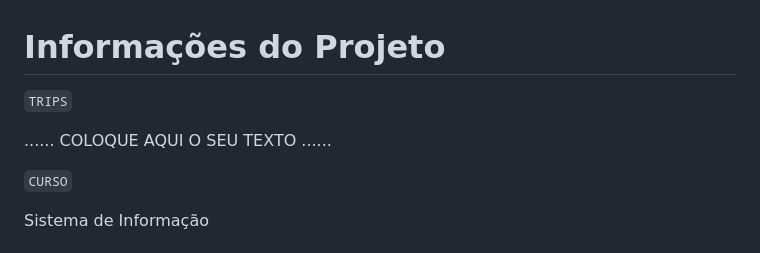
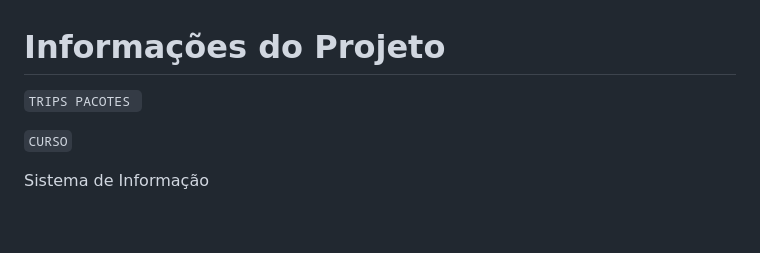
Before and after one commit to PSG-TIAPN-2022-1/psg-tiapn-2023-1-tis-grupo-4-trips, a Markdown page: docs/relatorio/Relatorio Tecnico - TEMPLATE.md, the part around the change. GitHub-like rendering; blank space fills up the shorter version.

```diff
--- a/docs/relatorio/Relatorio Tecnico - TEMPLATE.md
+++ b/docs/relatorio/Relatorio Tecnico - TEMPLATE.md
@@ -1,7 +1,5 @@
 # Informações do Projeto
-`TRIPS`
-
-......  COLOQUE AQUI O SEU TEXTO ......
+`TRIPS PACOTES `
 
 `CURSO`
 
```
